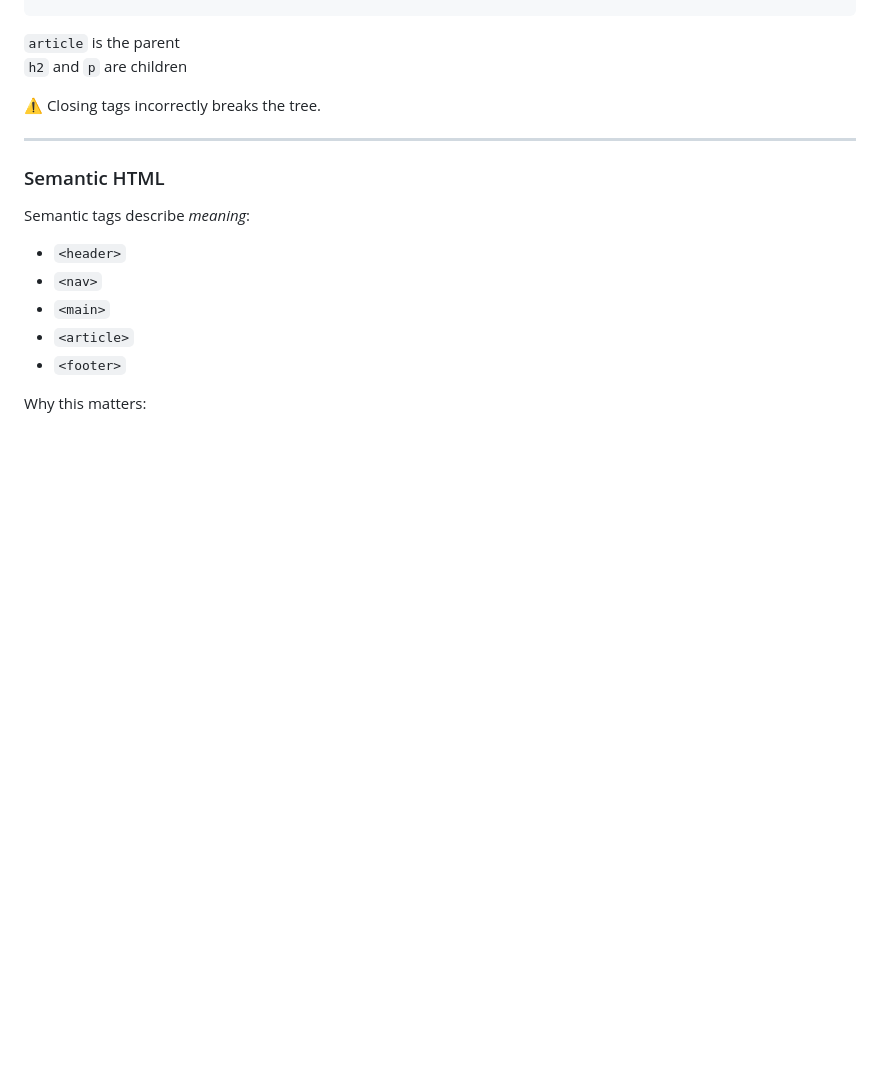
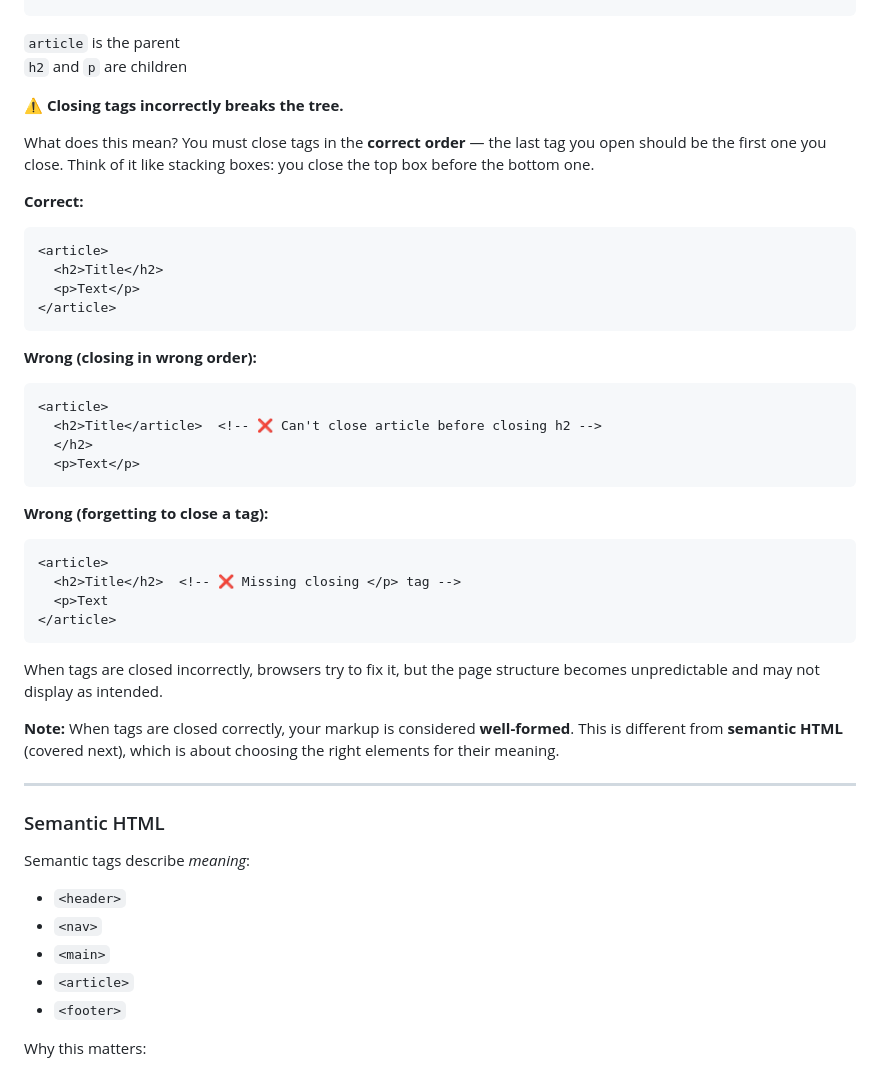
Before and after one commit to cgcardona/tellurstori_internship, a Markdown page: onboarding.md, the part around the change. GitHub-like rendering; blank space fills up the shorter version.

Commit message:
Clarify HTML tag closing and well-formed vs semantic distinction
- Add detailed explanation with examples of incorrect tag closing
- Clarify difference between well-formed (correct tag structure) and semantic HTML (element choice)
- Add visual examples showing correct vs incorrect tag nesting

````diff
--- a/onboarding.md
+++ b/onboarding.md
@@ -158,7 +158,37 @@ HTML forms a **tree**:
 `article` is the parent
 `h2` and `p` are children
 
-⚠ Closing tags incorrectly breaks the tree.
+⚠ **Closing tags incorrectly breaks the tree.**
+
+What does this mean? You must close tags in the **correct order** — the last tag you open should be the first one you close. Think of it like stacking boxes: you close the top box before the bottom one.
+
+**Correct:**
+```html
+<article>
+  <h2>Title</h2>
+  <p>Text</p>
+</article>
+```
+
+**Wrong (closing in wrong order):**
+```html
+<article>
+  <h2>Title</article>  <!-- ❌ Can't close article before closing h2 -->
+  </h2>
+  <p>Text</p>
+```
+
+**Wrong (forgetting to close a tag):**
+```html
+<article>
+  <h2>Title</h2>  <!-- ❌ Missing closing </p> tag -->
+  <p>Text
+</article>
+```
+
+When tags are closed incorrectly, browsers try to fix it, but the page structure becomes unpredictable and may not display as intended.
+
+**Note:** When tags are closed correctly, your markup is considered **well-formed**. This is different from **semantic HTML** (covered next), which is about choosing the right elements for their meaning.
 
 ---
 
````
